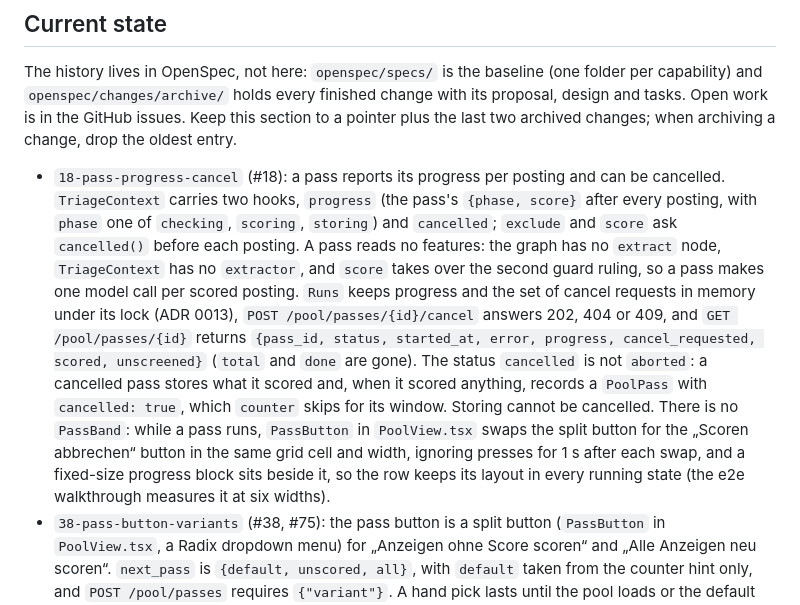
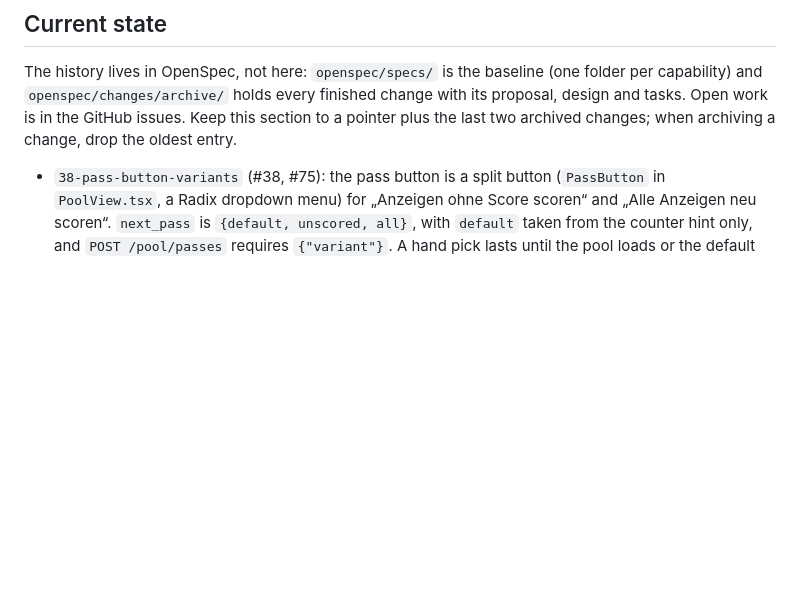
Before and after one commit to therealmodbom/jobadvaisor, a Markdown page: AGENTS.md, the part around one of its changes. Rendered like a GitHub page; blank space fills up the shorter version.

```diff
--- a/AGENTS.md
+++ b/AGENTS.md
@@ -55,5 +55,4 @@ A pull request whose branch is already checked out in a worktree cannot be check
 
 The history lives in OpenSpec, not here: `openspec/specs/` is the baseline (one folder per capability) and `openspec/changes/archive/` holds every finished change with its proposal, design and tasks. Open work is in the GitHub issues. Keep this section to a pointer plus the last two archived changes; when archiving a change, drop the oldest entry.
 
-- `18-pass-progress-cancel` (#18): a pass reports its progress per posting and can be cancelled. `TriageContext` carries two hooks, `progress` (the pass's `{phase, score}` after every posting, with `phase` one of `checking`, `scoring`, `storing`) and `cancelled`; `exclude` and `score` ask `cancelled()` before each posting. A pass reads no features: the graph has no `extract` node, `TriageContext` has no `extractor`, and `score` takes over the second guard ruling, so a pass makes one model call per scored posting. `Runs` keeps progress and the set of cancel requests in memory under its lock (ADR 0013), `POST /pool/passes/{id}/cancel` answers 202, 404 or 409, and `GET /pool/passes/{id}` returns `{pass_id, status, started_at, error, progress, cancel_requested, scored, unscreened}` (`total` and `done` are gone). The status `cancelled` is not `aborted`: a cancelled pass stores what it scored and, when it scored anything, records a `PoolPass` with `cancelled: true`, which `counter` skips for its window. Storing cannot be cancelled. There is no `PassBand`: while a pass runs, `PassButton` in `PoolView.tsx` swaps the split button for the „Scoren abbrechen“ button in the same grid cell and width, ignoring presses for 1 s after each swap, and a fixed-size progress block sits beside it, so the row keeps its layout in every running state (the e2e walkthrough measures it at six widths).
 - `38-pass-button-variants` (#38, #75): the pass button is a split button (`PassButton` in `PoolView.tsx`, a Radix dropdown menu) for „Anzeigen ohne Score scoren“ and „Alle Anzeigen neu scoren“. `next_pass` is `{default, unscored, all}`, with `default` taken from the counter hint only, and `POST /pool/passes` requires `{"variant"}`. A hand pick lasts until the pool loads or the default changes; a failed pass retries with its stored variant. Each `PoolPass` records its `variant`, and `counter` windows from the last pass whose variant is `"all"` or missing (older records). UI texts say „scoren“ for the AI's scoring and „bewerten“ only for the user's rating.
```
Also changed, not shown: other parts of AGENTS.md (+1 -0 lines), README.md (+3 -1 lines), docs/images/pool.png, docs/images/posting.png, 1 other file.
